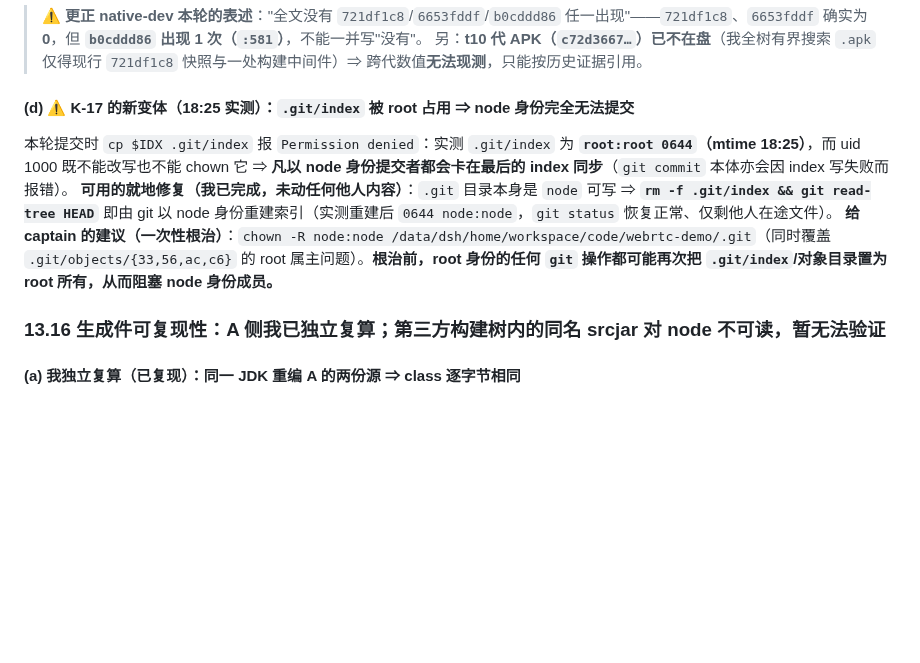
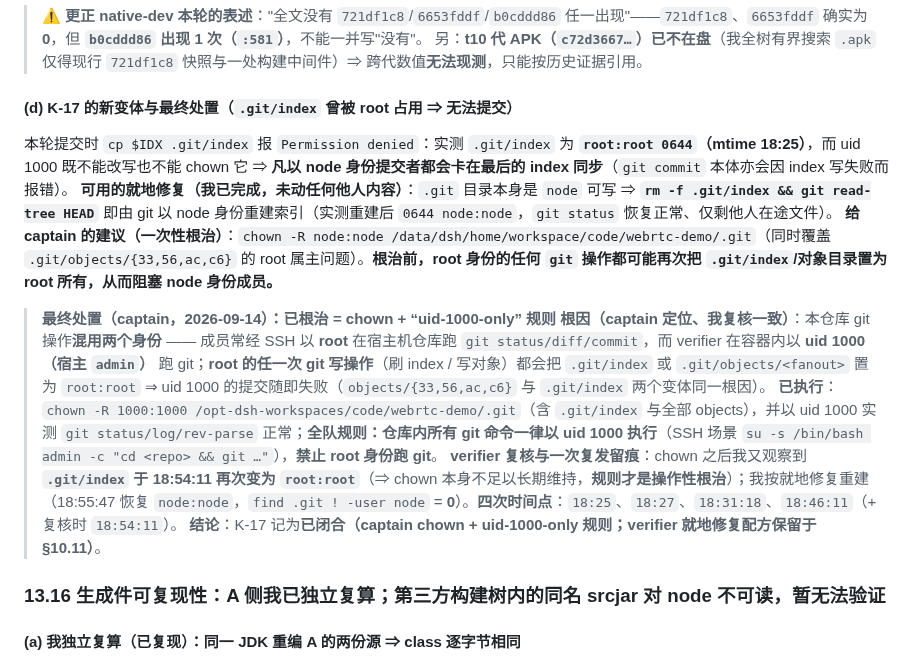
Before and after one commit to custompal/webrtc-demo, a Markdown page: reports/99-final-report.md, the part around the change. Rendered like a GitHub page; blank space fills up the shorter version.

Commit message:
verifier §13.15(d) 记 K-17 最终处置：根因=root(SSH) 与 uid1000(容器) 混用身份；captain 已 chown -R 1000:1000 .git 并定全队规则（所有 git 以 uid 1000 执行、禁止 root）；我复核并留痕一次复发（.git/index 于 18:54:11 再次 root，已就地重建为 node，find .git ! -user node=0）；四次时间点+复核时间点登记；附就地修复配方指引（§10.11）

```diff
--- a/reports/99-final-report.md
+++ b/reports/99-final-report.md
@@ -1128,10 +1128,17 @@ llvm-readelf -lW /tmp/guard/lib/arm64-v8a/*.so | grep LOAD
 > ⚠️ **更正 native-dev 本轮的表述**："全文没有 `721df1c8`/`6653fddf`/`b0cddd86` 任一出现"——`721df1c8`、`6653fddf` 确实为 **0**，但 **`b0cddd86` 出现 1 次（`:581`）**，不能一并写"没有"。
 > 另：**t10 代 APK（`c72d3667…`）已不在盘**（我全树有界搜索 `.apk` 仅得现行 `721df1c8` 快照与一处构建中间件）⇒ 跨代数值**无法现测**，只能按历史证据引用。
 
-#### (d) ⚠️ K-17 的**新变体**（18:25 实测）：`.git/index` 被 root 占用 ⇒ node 身份**完全无法提交**
+#### (d) K-17 的**新变体**与**最终处置**（`.git/index` 曾被 root 占用 ⇒ 无法提交）
 本轮提交时 `cp $IDX .git/index` 报 `Permission denied`：实测 `.git/index` 为 **`root:root 0644`（mtime 18:25）**，而 uid 1000 既不能改写也不能 chown 它 ⇒ **凡以 node 身份提交者都会卡在最后的 index 同步**（`git commit` 本体亦会因 index 写失败而报错）。
 **可用的就地修复（我已完成，未动任何他人内容）**：`.git` 目录本身是 `node` 可写 ⇒ **`rm -f .git/index && git read-tree HEAD`** 即由 git 以 node 身份重建索引（实测重建后 `0644 node:node`，`git status` 恢复正常、仅剩他人在途文件）。
 **给 captain 的建议（一次性根治）**：`chown -R node:node /data/dsh/home/workspace/code/webrtc-demo/.git`（同时覆盖 `.git/objects/{33,56,ac,c6}` 的 root 属主问题）。**根治前，root 身份的任何 `git` 操作都可能再次把 `.git/index`/对象目录置为 root 所有，从而阻塞 node 身份成员。**
+
+> **最终处置（captain，2026-09-14）：已根治 = chown + “uid-1000-only” 规则**
+> **根因（captain 定位、我复核一致）**：本仓库 git 操作**混用两个身份** —— 成员常经 SSH 以 **root** 在宿主机仓库跑 `git status/diff/commit`，而 verifier 在容器内以 **uid 1000（宿主 `admin`）** 跑 git；**root 的任一次 git 写操作**（刷 index / 写对象）都会把 `.git/index` 或 `.git/objects/<fanout>` 置为 `root:root` ⇒ uid 1000 的提交随即失败（`objects/{33,56,ac,c6}` 与 `.git/index` 两个变体同一根因）。
+> **已执行**：`chown -R 1000:1000 /opt-dsh-workspaces/code/webrtc-demo/.git`（含 `.git/index` 与全部 objects），并以 uid 1000 实测 `git status/log/rev-parse` 正常；**全队规则：仓库内所有 git 命令一律以 uid 1000 执行**（SSH 场景 `su -s /bin/bash admin -c "cd <repo> && git …"`），**禁止 root 身份跑 git**。
+> **verifier 复核与一次复发留痕**：chown 之后我又观察到 **`.git/index` 于 18:54:11 再次变为 `root:root`**（⇒ chown 本身不足以长期维持，**规则才是操作性根治**）；我按就地修复重建（18:55:47 恢复 `node:node`，`find .git ! -user node` = **0**）。**四次时间点**：`18:25`、`18:27`、`18:31:18`、`18:46:11`（+ 复核时 `18:54:11`）。
+> **结论**：K-17 记为**已闭合（captain chown + uid-1000-only 规则；verifier 就地修复配方保留于 §10.11）**。
+
 
 ### 13.16 生成件可复现性：**A 侧我已独立复算**；第三方构建树内的同名 srcjar **对 node 不可读，暂无法验证**
 
```
